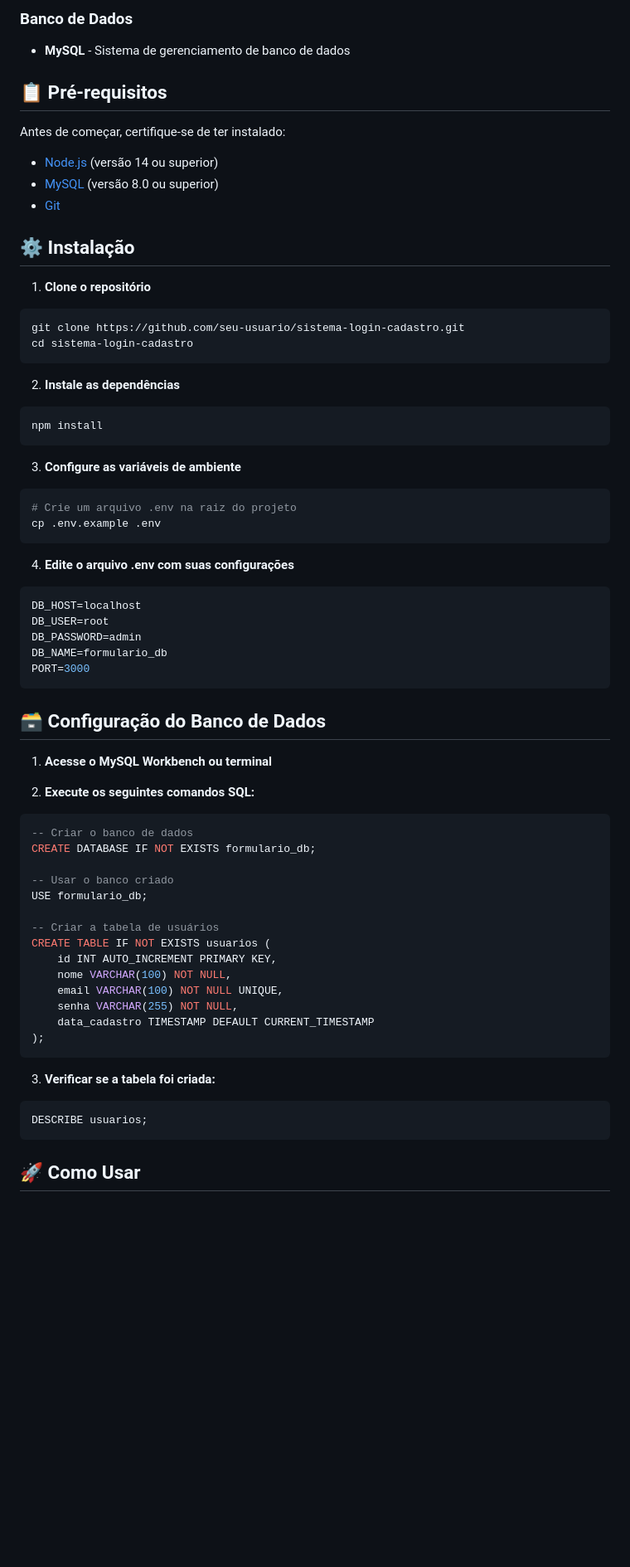
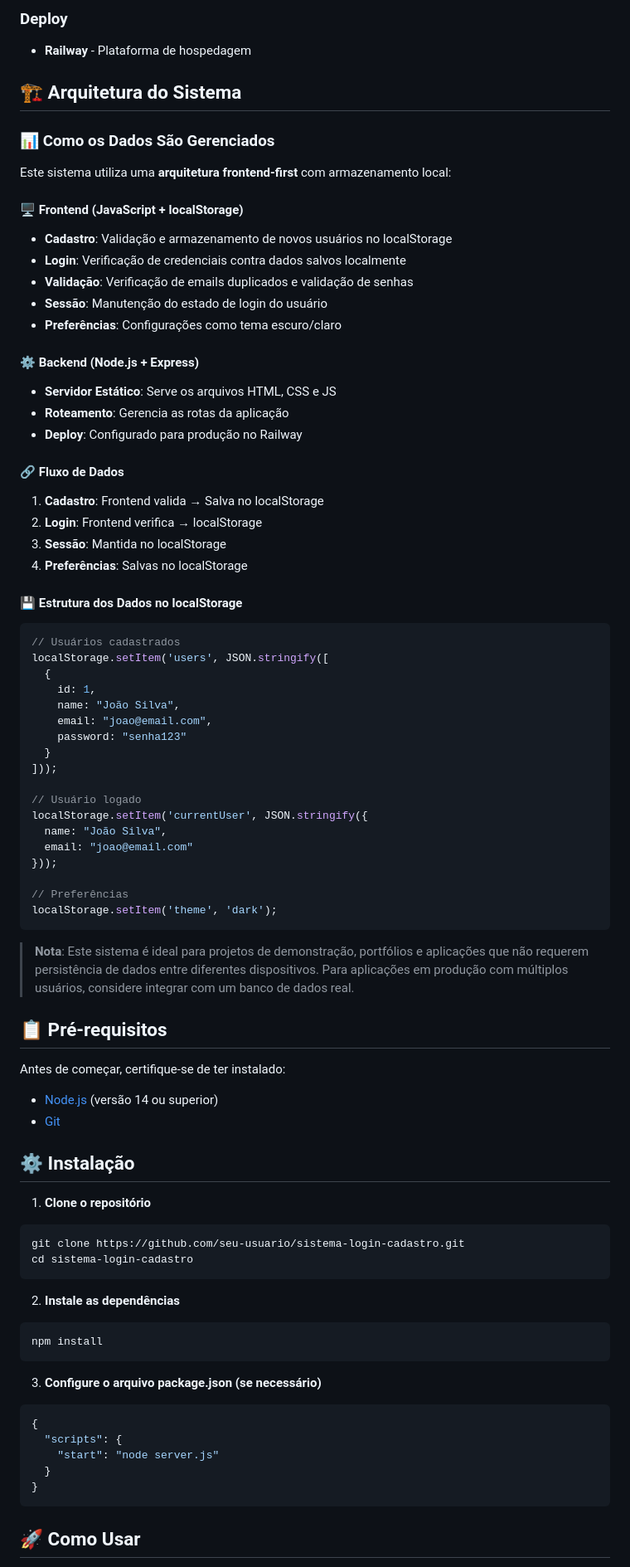
Before and after one commit to Elbizito/sistema-login-cadastro, a Markdown page: README.md, the part around the change printed below. Shown: that part at 83% size. GitHub-like rendering; blank space fills up the shorter version.

````diff
--- a/README.md
+++ b/README.md
@@ -66,13 +65,60 @@ Este projeto é um sistema completo de autenticação que permite aos usuários
 
-### Banco de Dados
-- **MySQL** - Sistema de gerenciamento de banco de dados
+### Deploy
+- **Railway** - Plataforma de hospedagem
+
+## 🏗️ Arquitetura do Sistema
+
+### 📊 Como os Dados São Gerenciados
+
+Este sistema utiliza uma **arquitetura frontend-first** com armazenamento local:
+
+#### 🖥️ **Frontend (JavaScript + localStorage)**
+- **Cadastro**: Validação e armazenamento de novos usuários no localStorage
+- **Login**: Verificação de credenciais contra dados salvos localmente
+- **Validação**: Verificação de emails duplicados e validação de senhas
+- **Sessão**: Manutenção do estado de login do usuário
+- **Preferências**: Configurações como tema escuro/claro
+
+#### ⚙️ **Backend (Node.js + Express)**
+- **Servidor Estático**: Serve os arquivos HTML, CSS e JS
+- **Roteamento**: Gerencia as rotas da aplicação
+- **Deploy**: Configurado para produção no Railway
+
+#### 🔗 **Fluxo de Dados**
+1. **Cadastro**: Frontend valida → Salva no localStorage
+2. **Login**: Frontend verifica → localStorage
+3. **Sessão**: Mantida no localStorage
+4. **Preferências**: Salvas no localStorage
+
+#### 💾 **Estrutura dos Dados no localStorage**
+```javascript
+// Usuários cadastrados
+localStorage.setItem('users', JSON.stringify([
+  {
+    id: 1,
+    name: "João Silva",
+    email: "joao@email.com",
+    password: "senha123"
+  }
+]));
+
+// Usuário logado
+localStorage.setItem('currentUser', JSON.stringify({
+  name: "João Silva",
+  email: "joao@email.com"
+}));
+
+// Preferências
+localStorage.setItem('theme', 'dark');
+```
+
+> **Nota**: Este sistema é ideal para projetos de demonstração, portfólios e aplicações que não requerem persistência de dados entre diferentes dispositivos. Para aplicações em produção com múltiplos usuários, considere integrar com um banco de dados real.
 
 ## 📋 Pré-requisitos
 
 Antes de começar, certifique-se de ter instalado:
 
 - [Node.js](https://nodejs.org/) (versão 14 ou superior)
-- [MySQL](https://www.mysql.com/) (versão 8.0 ou superior)
 - [Git](https://git-scm.com/)
 
 ## ⚙️ Instalação
@@ -88,46 +134,13 @@ cd sistema-login-cadastro
 npm install
 ```
 
-3. **Configure as variáveis de ambiente**
-```bash
-# Crie um arquivo .env na raiz do projeto
-cp .env.example .env
-```
-
-4. **Edite o arquivo .env com suas configurações**
-```env
-DB_HOST=localhost
-DB_USER=root
-DB_PASSWORD=admin
-DB_NAME=formulario_db
-PORT=3000
-```
-
-## 🗃️ Configuração do Banco de Dados
-
-1. **Acesse o MySQL Workbench ou terminal**
-
-2. **Execute os seguintes comandos SQL:**
-```sql
--- Criar o banco de dados
-CREATE DATABASE IF NOT EXISTS formulario_db;
-
--- Usar o banco criado
-USE formulario_db;
-
--- Criar a tabela de usuários
-CREATE TABLE IF NOT EXISTS usuarios (
-    id INT AUTO_INCREMENT PRIMARY KEY,
-    nome VARCHAR(100) NOT NULL,
-    email VARCHAR(100) NOT NULL UNIQUE,
-    senha VARCHAR(255) NOT NULL,
-    data_cadastro TIMESTAMP DEFAULT CURRENT_TIMESTAMP
-);
-```
-
-3. **Verificar se a tabela foi criada:**
-```sql
-DESCRIBE usuarios;
+3. **Configure o arquivo package.json (se necessário)**
+```json
+{
+  "scripts": {
+    "start": "node server.js"
+  }
+}
 ```
 
 ## 🚀 Como Usar
````
Also changed, not shown: other parts of README.md (+57 -86 lines).
